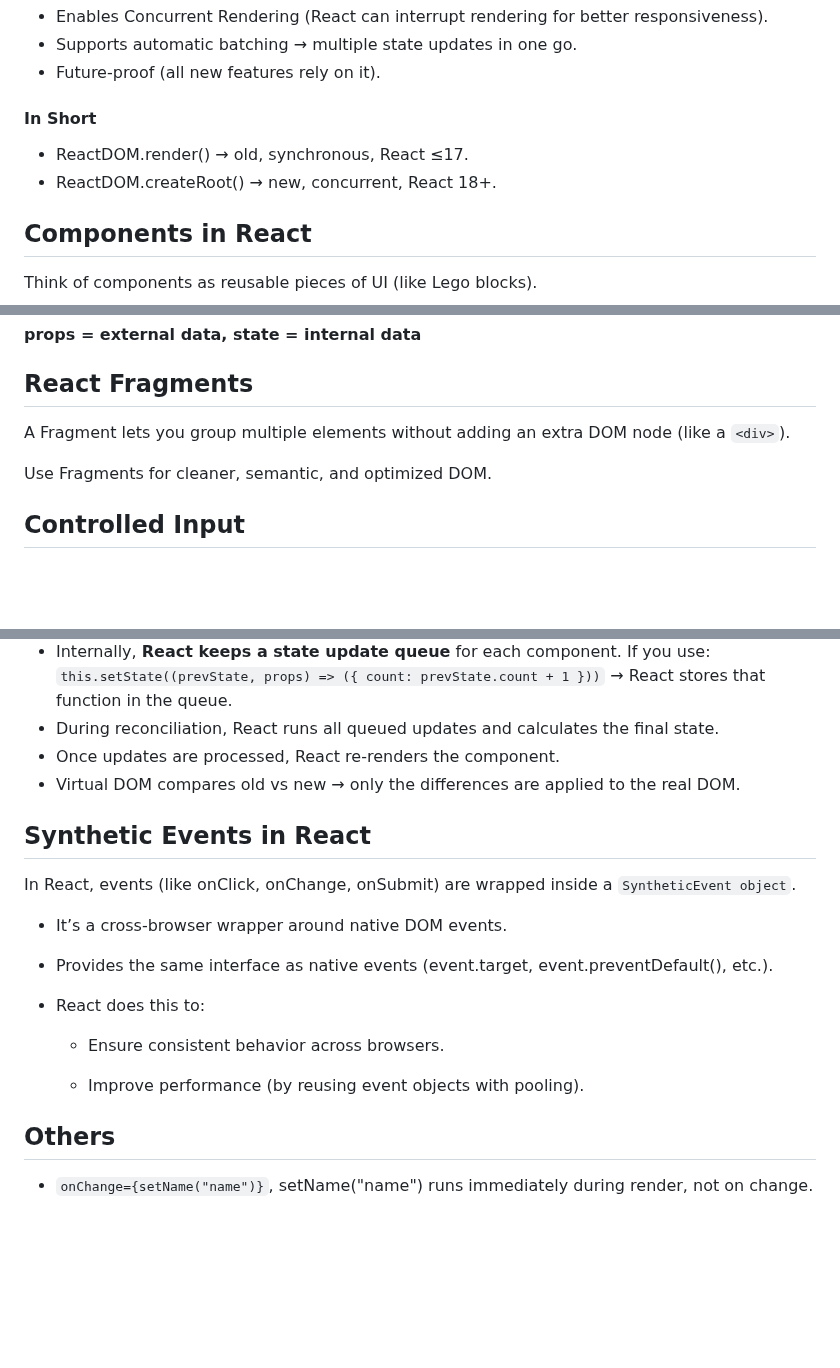
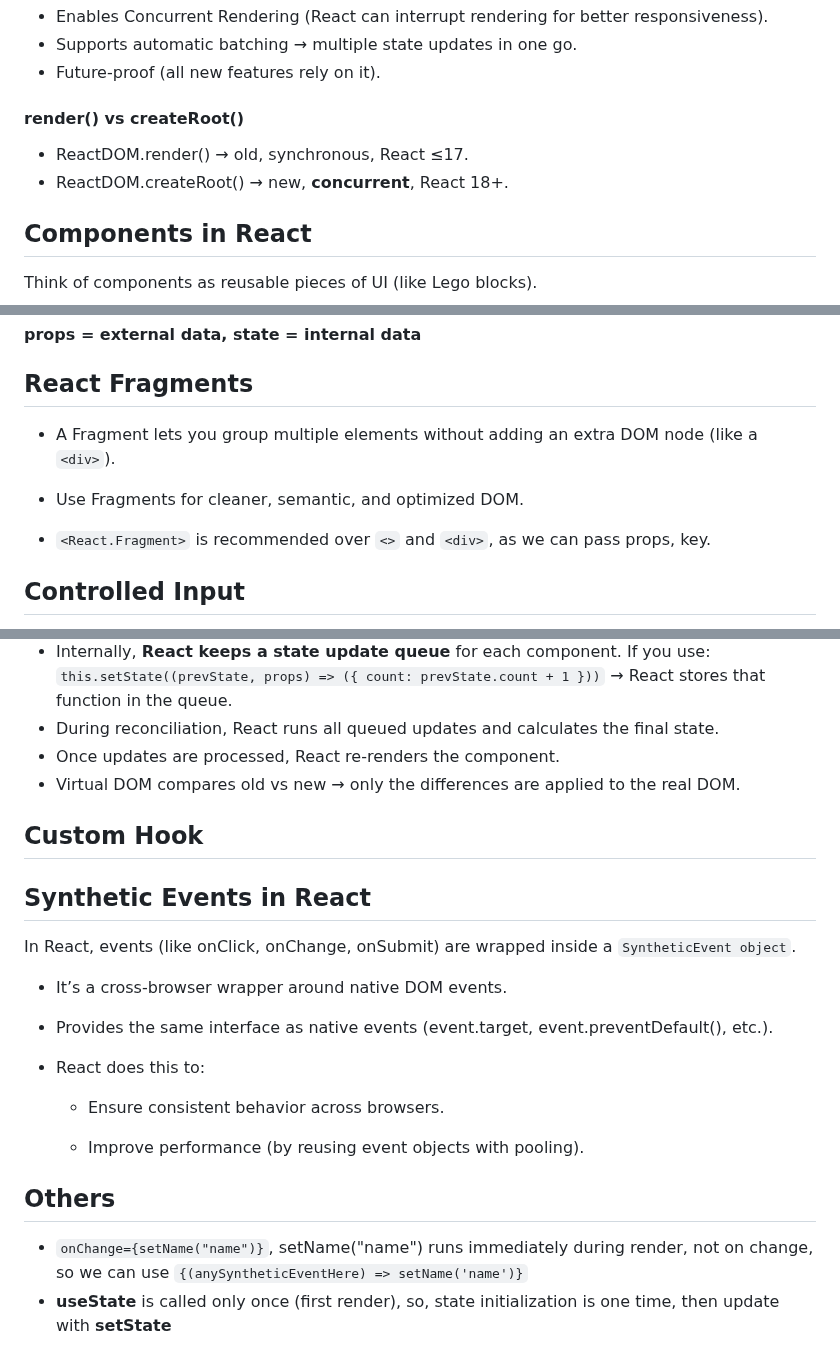
Before and after one commit to MArhamAA1422/b6-learning, a Markdown page: react/basics.md, 3 parts joined by grey strips. GitHub-like rendering; blank space fills up the shorter version.

```diff
--- a/react/basics.md
+++ b/react/basics.md
@@ -125,9 +129,9 @@ root.render(element);
 - Supports automatic batching → multiple state updates in one go.
 - Future-proof (all new features rely on it).
 
-#### In Short
+#### render() vs createRoot()
 - ReactDOM.render() → old, synchronous, React ≤17.
-- ReactDOM.createRoot() → new, concurrent, React 18+.
+- ReactDOM.createRoot() → new, **concurrent**, React 18+.
 
 ## Components in React
 Think of components as reusable pieces of UI (like Lego blocks).
@@ -242,9 +246,11 @@ If you pass wrong type → React gives a **warning in console**, not an error.
 #### props = external data, state = internal data
 
 ## React Fragments
-A Fragment lets you group multiple elements without adding an extra DOM node (like a `<div>`).
+- A Fragment lets you group multiple elements without adding an extra DOM node (like a `<div>`).
 
-Use Fragments for cleaner, semantic, and optimized DOM.
+- Use Fragments for cleaner, semantic, and optimized DOM.
+
+- `<React.Fragment>` is recommended over `<>` and `<div>`, as we can pass props, key.
 
 ## Controlled Input
 A controlled input is an `<input>, <textarea>, or <select>` element whose value is controlled by **React state**. The source of truth for the input’s value lives in React’s state. Whatever you type into the input updates the state, and then React **re-renders** with the updated value.
@@ -323,6 +329,9 @@ This avoids bugs if **multiple setStates** run quickly (since **state updates ar
 - Once updates are processed, React re-renders the component.
 - Virtual DOM compares old vs new → only the differences are applied to the real DOM.
 
+## Custom Hook
+
+
 ## Synthetic Events in React
 
 In React, events (like onClick, onChange, onSubmit) are wrapped inside a `SyntheticEvent object`.
@@ -337,5 +346,7 @@ In React, events (like onClick, onChange, onSubmit) are wrapped inside a `Synthe
 
    - Improve performance (by reusing event objects with pooling).
 
+
 ## Others
-- `onChange={setName("name")}`, setName("name") runs immediately during render, not on change.
+- `onChange={setName("name")}`, setName("name") runs immediately during render, not on change, so we can use `{(anySyntheticEventHere) => setName('name')}`
+- **useState** is called only once (first render), so, state initialization is one time, then update with **setState**
```
Also changed, not shown: other parts of react/basics.md (+4 -0 lines).
